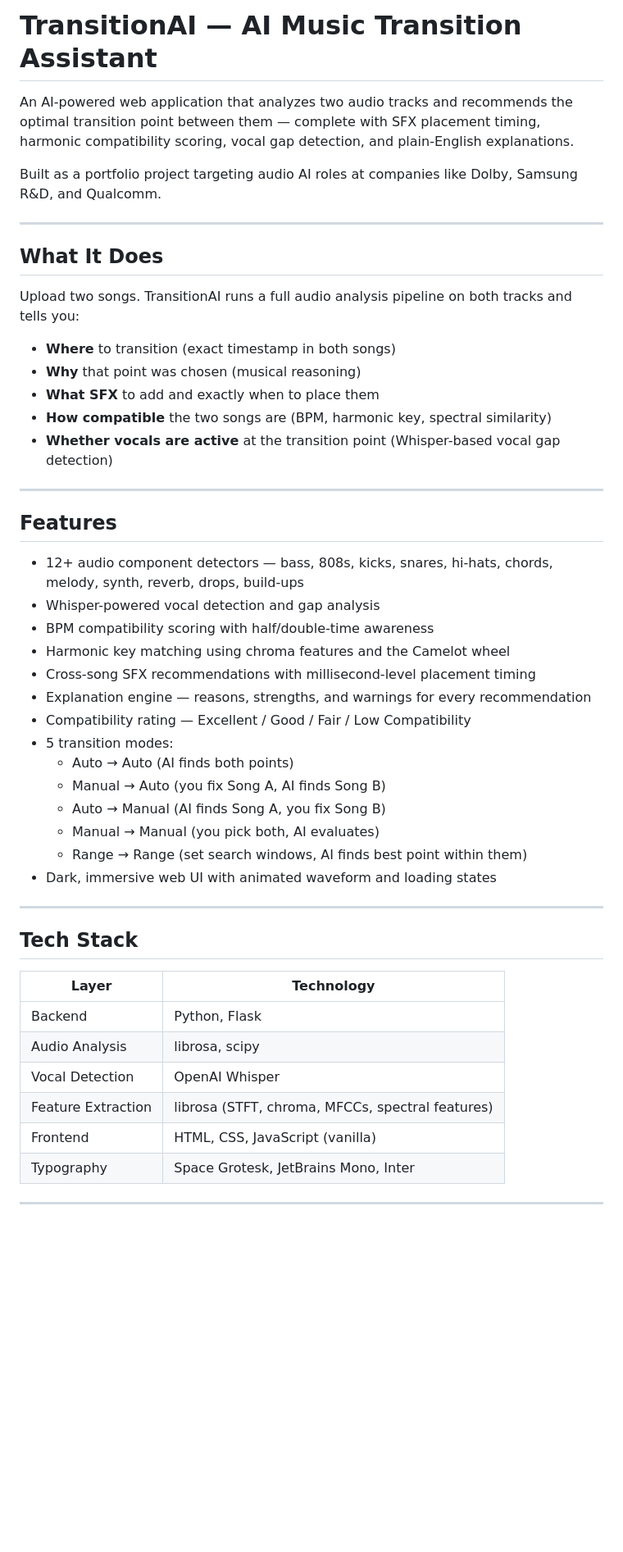
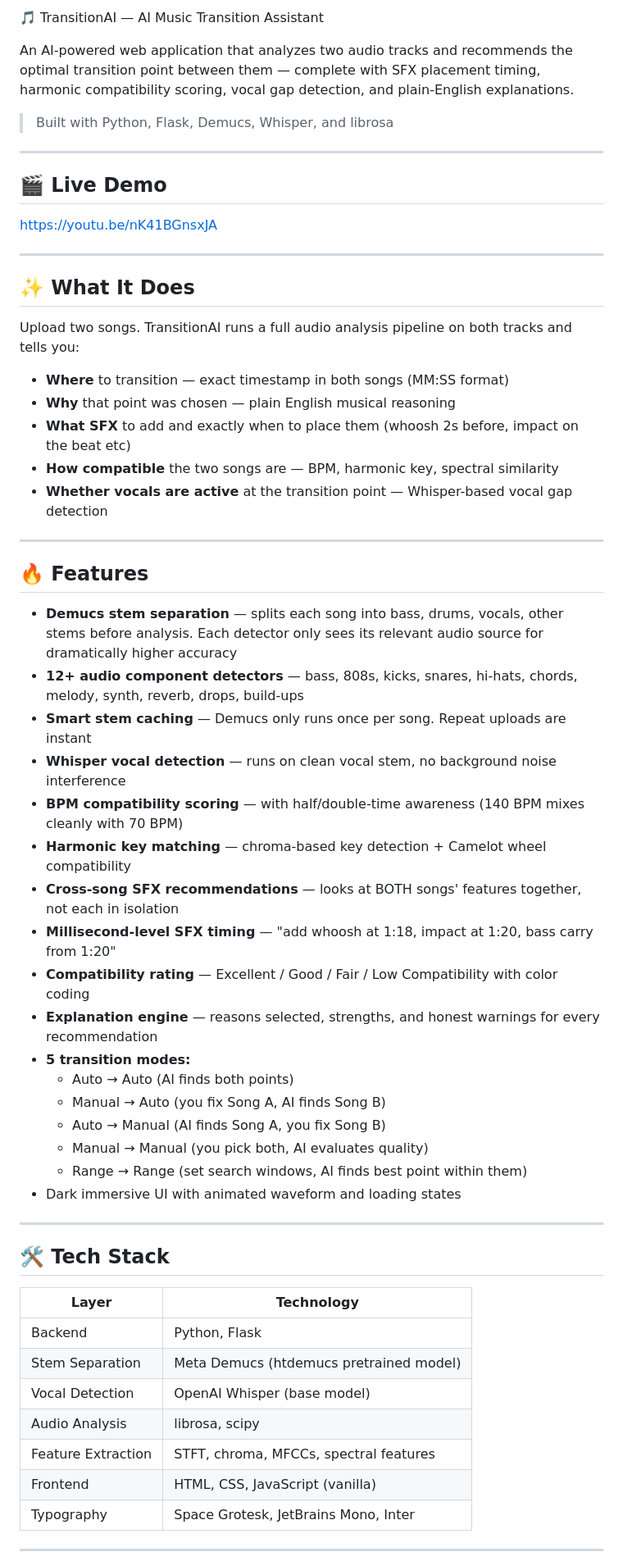
Before and after one commit to rishis1206/music-transition-assistant, a Markdown page: README.md, the part around one of its changes. Shown at 82% size. Rendered like a GitHub page; blank space fills up the shorter version.

```diff
--- a/README.md
+++ b/README.md
@@ -1,50 +1,60 @@
-# TransitionAI — AI Music Transition Assistant
+🎵 TransitionAI — AI Music Transition Assistant
 
 An AI-powered web application that analyzes two audio tracks and recommends the optimal transition point between them — complete with SFX placement timing, harmonic compatibility scoring, vocal gap detection, and plain-English explanations.
 
-Built as a portfolio project targeting audio AI roles at companies like Dolby, Samsung R&D, and Qualcomm.
+> Built with Python, Flask, Demucs, Whisper, and librosa
 
 ---
 
-## What It Does
+## 🎬 Live Demo
+
+https://youtu.be/nK41BGnsxJA
+
+---
+
+## ✨ What It Does
 
 Upload two songs. TransitionAI runs a full audio analysis pipeline on both tracks and tells you:
 
-- **Where** to transition (exact timestamp in both songs)
-- **Why** that point was chosen (musical reasoning)
-- **What SFX** to add and exactly when to place them
-- **How compatible** the two songs are (BPM, harmonic key, spectral similarity)
-- **Whether vocals are active** at the transition point (Whisper-based vocal gap detection)
+- **Where** to transition — exact timestamp in both songs (MM:SS format)
+- **Why** that point was chosen — plain English musical reasoning
+- **What SFX** to add and exactly when to place them (whoosh 2s before, impact on the beat etc)
+- **How compatible** the two songs are — BPM, harmonic key, spectral similarity
+- **Whether vocals are active** at the transition point — Whisper-based vocal gap detection
 
 ---
 
-## Features
+## 🔥 Features
 
-- 12+ audio component detectors — bass, 808s, kicks, snares, hi-hats, chords, melody, synth, reverb, drops, build-ups
-- Whisper-powered vocal detection and gap analysis
-- BPM compatibility scoring with half/double-time awareness
-- Harmonic key matching using chroma features and the Camelot wheel
-- Cross-song SFX recommendations with millisecond-level placement timing
-- Explanation engine — reasons, strengths, and warnings for every recommendation
-- Compatibility rating — Excellent / Good / Fair / Low Compatibility
-- 5 transition modes:
+- **Demucs stem separation** — splits each song into bass, drums, vocals, other stems before analysis. Each detector only sees its relevant audio source for dramatically higher accuracy
+- **12+ audio component detectors** — bass, 808s, kicks, snares, hi-hats, chords, melody, synth, reverb, drops, build-ups
+- **Smart stem caching** — Demucs only runs once per song. Repeat uploads are instant
+- **Whisper vocal detection** — runs on clean vocal stem, no background noise interference
+- **BPM compatibility scoring** — with half/double-time awareness (140 BPM mixes cleanly with 70 BPM)
+- **Harmonic key matching** — chroma-based key detection + Camelot wheel compatibility
+- **Cross-song SFX recommendations** — looks at BOTH songs' features together, not each in isolation
+- **Millisecond-level SFX timing** — "add whoosh at 1:18, impact at 1:20, bass carry from 1:20"
+- **Compatibility rating** — Excellent / Good / Fair / Low Compatibility with color coding
+- **Explanation engine** — reasons selected, strengths, and honest warnings for every recommendation
+- **5 transition modes:**
   - Auto → Auto (AI finds both points)
   - Manual → Auto (you fix Song A, AI finds Song B)
   - Auto → Manual (AI finds Song A, you fix Song B)
-  - Manual → Manual (you pick both, AI evaluates)
+  - Manual → Manual (you pick both, AI evaluates quality)
   - Range → Range (set search windows, AI finds best point within them)
-- Dark, immersive web UI with animated waveform and loading states
+- Dark immersive UI with animated waveform and loading states
 
 ---
 
-## Tech Stack
+## 🛠 Tech Stack
 
 | Layer | Technology |
 |---|---|
 | Backend | Python, Flask |
+| Stem Separation | Meta Demucs (htdemucs pretrained model) |
+| Vocal Detection | OpenAI Whisper (base model) |
 | Audio Analysis | librosa, scipy |
-| Vocal Detection | OpenAI Whisper |
-| Feature Extraction | librosa (STFT, chroma, MFCCs, spectral features) |
+| Feature Extraction | STFT, chroma, MFCCs, spectral features |
 | Frontend | HTML, CSS, JavaScript (vanilla) |
 | Typography | Space Grotesk, JetBrains Mono, Inter |
 
```
Also changed, not shown: other parts of README.md (+85 -77 lines).
